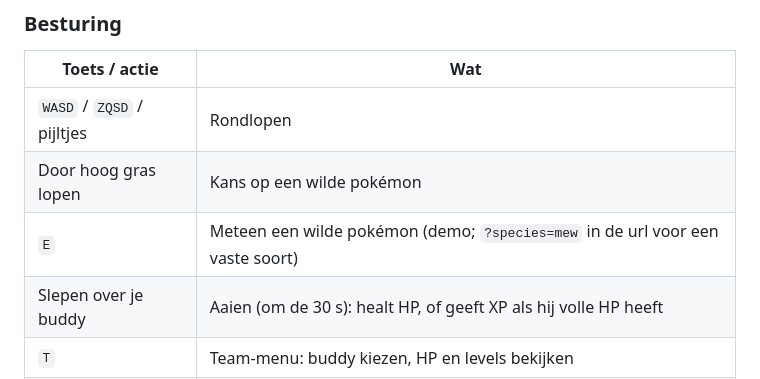
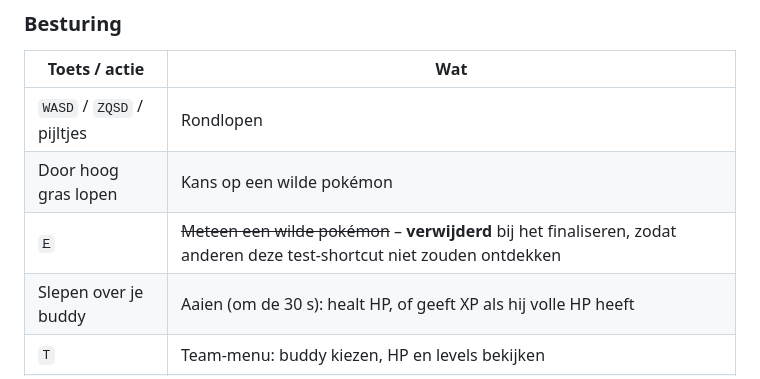
Before and after one commit to eline434/Pok-mon, a Markdown page: plan.md, the part around the change. Drawn GitHub-style.

Commit message:
plan.md: E-shortcut gemarkeerd als verwijderd bij het finaliseren
Co-Authored-By: Claude Opus 5.5 <noreply@anthropic.com>

```diff
--- a/plan.md
+++ b/plan.md
@@ -22,7 +22,7 @@ Je loopt rond in een veld, vangt wilde pokémon in het hoge gras, neemt er één
 | -------------------------- | ------------------------------------------------------------------------------ |
 | `WASD` / `ZQSD` / pijltjes | Rondlopen                                                                      |
 | Door hoog gras lopen       | Kans op een wilde pokémon                                                      |
-| `E`                        | Meteen een wilde pokémon (demo; `?species=mew` in de url voor een vaste soort) |
+| ~~`E`~~                    | ~~Meteen een wilde pokémon~~ – **verwijderd** bij het finaliseren, zodat anderen deze test-shortcut niet zouden ontdekken |
 | Slepen over je buddy       | Aaien (om de 30 s): healt HP, of geeft XP als hij volle HP heeft               |
 | `T`                        | Team-menu: buddy kiezen, HP en levels bekijken                                 |
 | `R`                        | Trainen: ballen ontwijken (`spatie` / klik = springen)                         |
```
